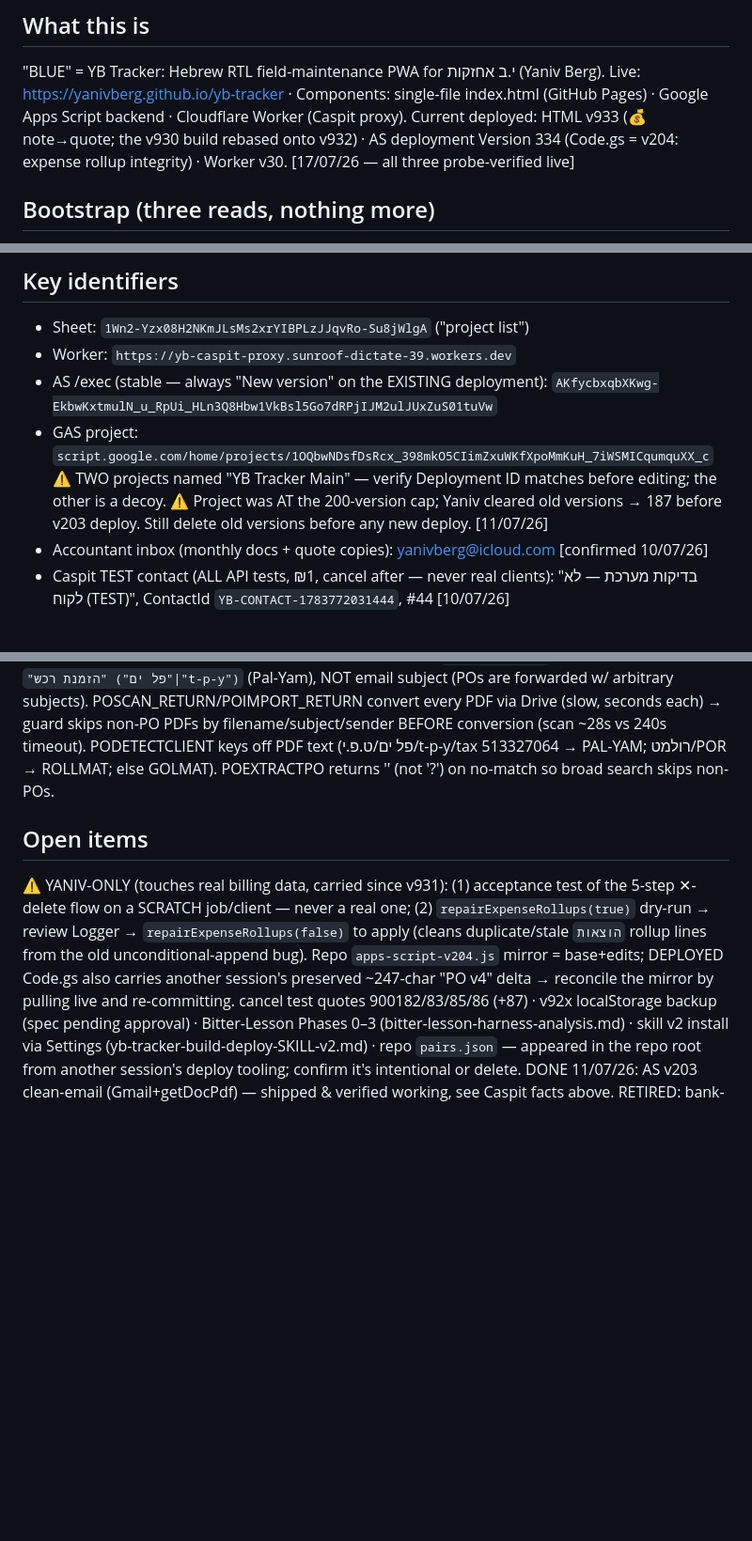
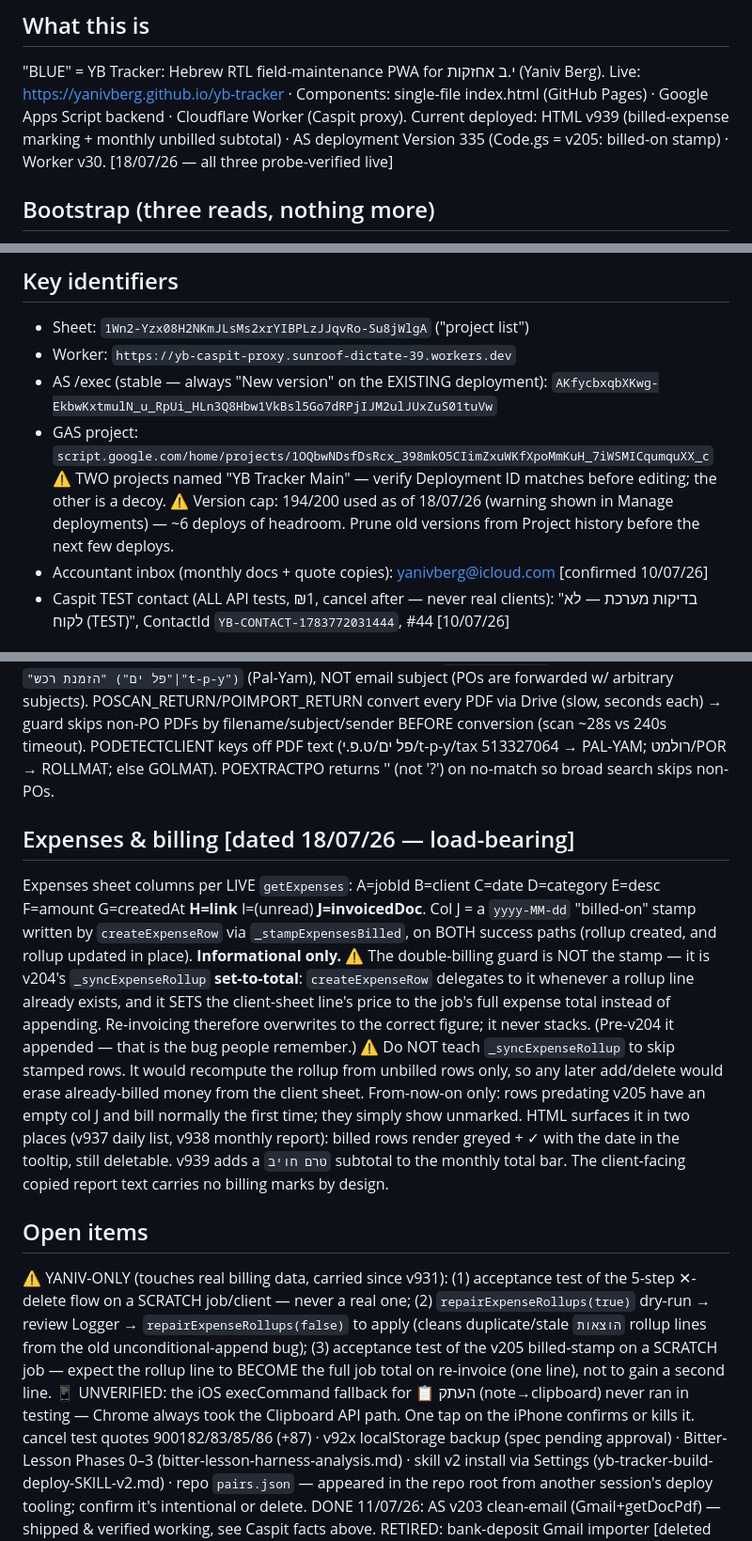
Before and after one commit to yanivberg/yb-tracker, a Markdown page: HANDOFF.md, 3 parts joined by grey strips. Shown at 94% size. GitHub-like rendering; blank space fills up the shorter version.

Commit message:
CF@2QkJLjLYaUN.Ad3Cc6i2DyC2EwfnvsfXckBZCKkgi9Tine4sehjZHLeQFp!-ANDOFF: v939 + AS v205 live; col J billed-on stamp is informational, not the double-billing guard

```diff
--- a/HANDOFF.md
+++ b/HANDOFF.md
@@ -5,7 +5,7 @@ Principle: pointers + currently-load-bearing dated facts only, one page, hard ca
 ## What this is
 "BLUE" = YB Tracker: Hebrew RTL field-maintenance PWA for י.ב אחזקות (Yaniv Berg).
 Live: https://yanivberg.github.io/yb-tracker · Components: single-file index.html (GitHub Pages) · Google Apps Script backend · Cloudflare Worker (Caspit proxy).
-Current deployed: HTML v933 (💰 note→quote; the v930 build rebased onto v932) · AS deployment Version 334 (Code.gs = v204: expense rollup integrity) · Worker v30. [17/07/26 — all three probe-verified live]
+Current deployed: HTML v939 (billed-expense marking + monthly unbilled subtotal) · AS deployment Version 335 (Code.gs = v205: billed-on stamp) · Worker v30. [18/07/26 — all three probe-verified live]
 
 ## Bootstrap (three reads, nothing more)
 1. This file. 2. Tail of SESSION-LOG.md. 3. Live probes: app title (HTML version) · worker `?action=health` · latest `apps-script-vNNN.js` in this repo (header + `grep -c "action === '"`). Confirm derived versions with Yaniv in one line.
@@ -16,7 +16,7 @@ Current deployed: HTML v933 (💰 note→quote; the v930 build rebased onto v932
 - AS /exec (stable — always "New version" on the EXISTING deployment): `AKfycbxqbXKwg-EkbwKxtmulN_u_RpUi_HLn3Q8Hbw1VkBsl5Go7dRPjIJM2ulJUxZuS01tuVw`
 - GAS project: `script.google.com/home/projects/1OQbwNDsfDsRcx_398mkO5CIimZxuWKfXpoMmKuH_7iWSMICqumquXX_c`
   ⚠ TWO projects named "YB Tracker Main" — verify Deployment ID matches before editing; the other is a decoy.
-  ⚠ Project was AT the 200-version cap; Yaniv cleared old versions → 187 before v203 deploy. Still delete old versions before any new deploy. [11/07/26]
+  ⚠ Version cap: 194/200 used as of 18/07/26 (warning shown in Manage deployments) — ~6 deploys of headroom. Prune old versions from Project history before the next few deploys.
 - Accountant inbox (monthly docs + quote copies): yanivberg@icloud.com [confirmed 10/07/26]
 - Caspit TEST contact (ALL API tests, ₪1, cancel after — never real clients): "בדיקות מערכת — לא לקוח (TEST)", ContactId `YB-CONTACT-1783772031444`, #44 [10/07/26]
 
@@ -32,9 +32,17 @@ TrxTypeId 16 quote / 1 invoice / 2 receipt (disabled) / 3 combined. Line Details
 ## PO import (gmail-po-import.gs) [fixed & verified 12/07/26]
 Reads Gmail PO PDFs → parses line items → adds jobs to GOLMAT/ROLLMAT/PAL-YAM sheets. Manual (app Setup → PO Import → scanPOEmails preview → runPOImport). Live PO PDF facts: line = `<row> <SKU> <desc> <qty> יח' <unitPrice> <ILS|ש"ח> <lineTotal>` (NO date column — old regex required one, broke it). GOLMAT/ROLLMAT PO# prints digits-first `2601776POG` → normalize to `POG…`; currency ILS; SKU uppercase. PAL-YAM: pure-digit PO# (`הזמנת רכש מספר 2601003576`), currency `ש"ח`, lowercase SKU (zzz10), email layout varies every time (PDF layout constant) → search by content not subject. POGETTHREADS searches by attachment filename (`filename:הדפסת` GOLMAT/ROLLMAT) + `"הזמנת רכש" ("פל ים"|"t-p-y")` (Pal-Yam), NOT email subject (POs are forwarded w/ arbitrary subjects). POSCAN_RETURN/POIMPORT_RETURN convert every PDF via Drive (slow, seconds each) → guard skips non-PO PDFs by filename/subject/sender BEFORE conversion (scan ~28s vs 240s timeout). PODETECTCLIENT keys off PDF text (פל ים/ט.פ.י/t-p-y/tax 513327064 → PAL-YAM; רולמט/POR → ROLLMAT; else GOLMAT). POEXTRACTPO returns '' (not '?') on no-match so broad search skips non-POs.
 
+## Expenses & billing [dated 18/07/26 — load-bearing]
+Expenses sheet columns per LIVE `getExpenses`: A=jobId B=client C=date D=category E=desc F=amount G=createdAt **H=link** I=(unread) **J=invoicedDoc**.
+Col J = a `yyyy-MM-dd` "billed-on" stamp written by `createExpenseRow` via `_stampExpensesBilled`, on BOTH success paths (rollup created, and rollup updated in place). **Informational only.**
+⚠ The double-billing guard is NOT the stamp — it is v204's `_syncExpenseRollup` **set-to-total**: `createExpenseRow` delegates to it whenever a rollup line already exists, and it SETS the client-sheet line's price to the job's full expense total instead of appending. Re-invoicing therefore overwrites to the correct figure; it never stacks. (Pre-v204 it appended — that is the bug people remember.)
+⚠ Do NOT teach `_syncExpenseRollup` to skip stamped rows. It would recompute the rollup from unbilled rows only, so any later add/delete would erase already-billed money from the client sheet.
+From-now-on only: rows predating v205 have an empty col J and bill normally the first time; they simply show unmarked.
+HTML surfaces it in two places (v937 daily list, v938 monthly report): billed rows render greyed + ✓ with the date in the tooltip, still deletable. v939 adds a `טרם חויב` subtotal to the monthly total bar. The client-facing copied report text carries no billing marks by design.
+
 ## Open items
-⚠️ YANIV-ONLY (touches real billing data, carried since v931): (1) acceptance test of the 5-step ✕-delete flow on a SCRATCH job/client — never a real one; (2) `repairExpenseRollups(true)` dry-run → review Logger → `repairExpenseRollups(false)` to apply (cleans duplicate/stale `הוצאות` rollup lines from the old unconditional-append bug).
-Repo `apps-script-v204.js` mirror = base+edits; DEPLOYED Code.gs also carries another session's preserved ~247-char "PO v4" delta → reconcile the mirror by pulling live and re-committing.
+⚠️ YANIV-ONLY (touches real billing data, carried since v931): (1) acceptance test of the 5-step ✕-delete flow on a SCRATCH job/client — never a real one; (2) `repairExpenseRollups(true)` dry-run → review Logger → `repairExpenseRollups(false)` to apply (cleans duplicate/stale `הוצאות` rollup lines from the old unconditional-append bug); (3) acceptance test of the v205 billed-stamp on a SCRATCH job — expect the rollup line to BECOME the full job total on re-invoice (one line), not to gain a second line.
+📱 UNVERIFIED: the iOS execCommand fallback for 📋 העתק (note→clipboard) never ran in testing — Chrome always took the Clipboard API path. One tap on the iPhone confirms or kills it.
 cancel test quotes 900182/83/85/86 (+87) · v92x localStorage backup (spec pending approval) · Bitter-Lesson Phases 0–3 (bitter-lesson-harness-analysis.md) · skill v2 install via Settings (yb-tracker-build-deploy-SKILL-v2.md) · repo `pairs.json` — appeared in the repo root from another session's deploy tooling; confirm it's intentional or delete.
 DONE 11/07/26: AS v203 clean-email (Gmail+getDocPdf) — shipped & verified working, see Caspit facts above.
 RETIRED: bank-deposit Gmail importer [deleted by Yaniv 10/07/26] — see SESSION-LOG tombstones before re-proposing anything.
```
Also changed, not shown: other parts of HANDOFF.md (+1 -1 lines).
